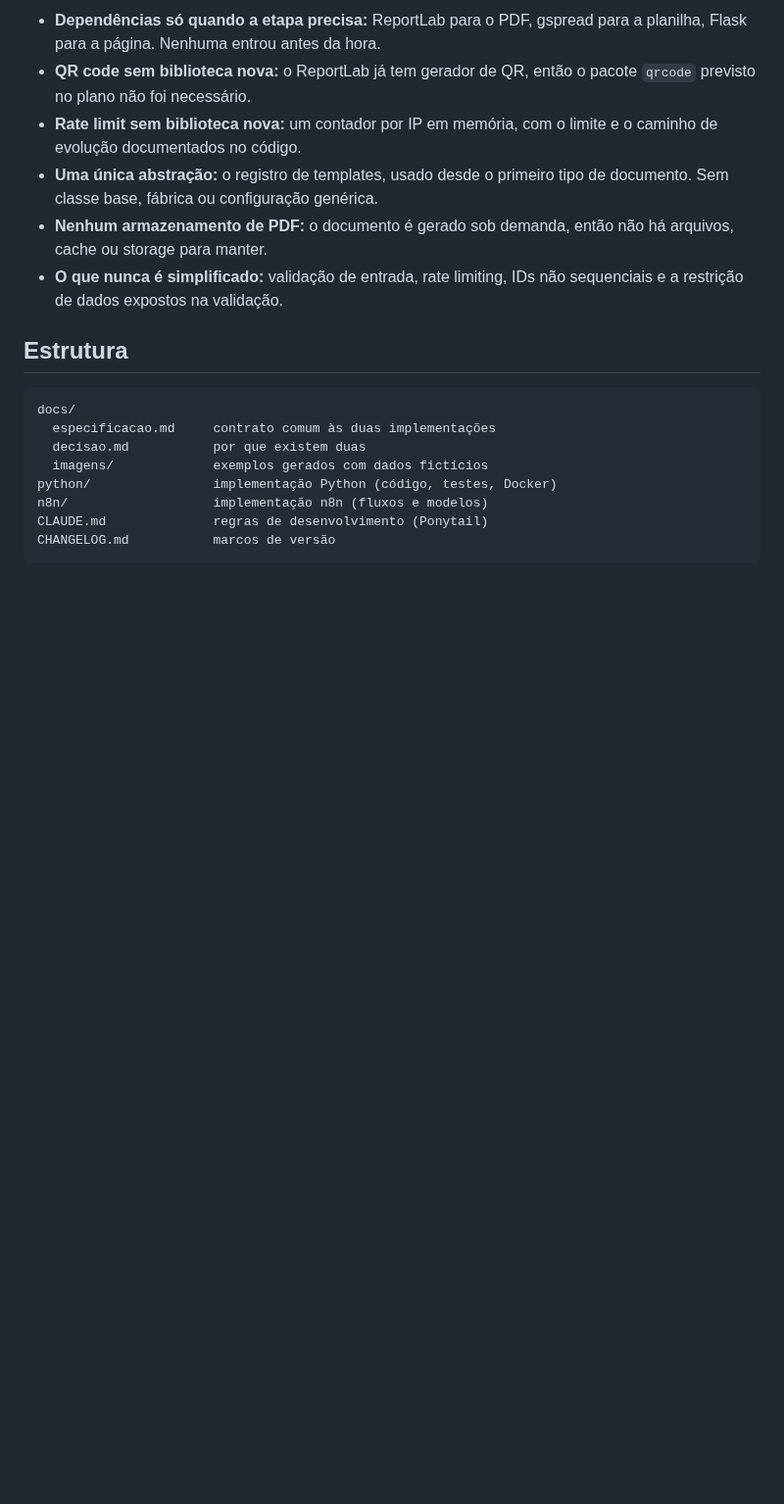
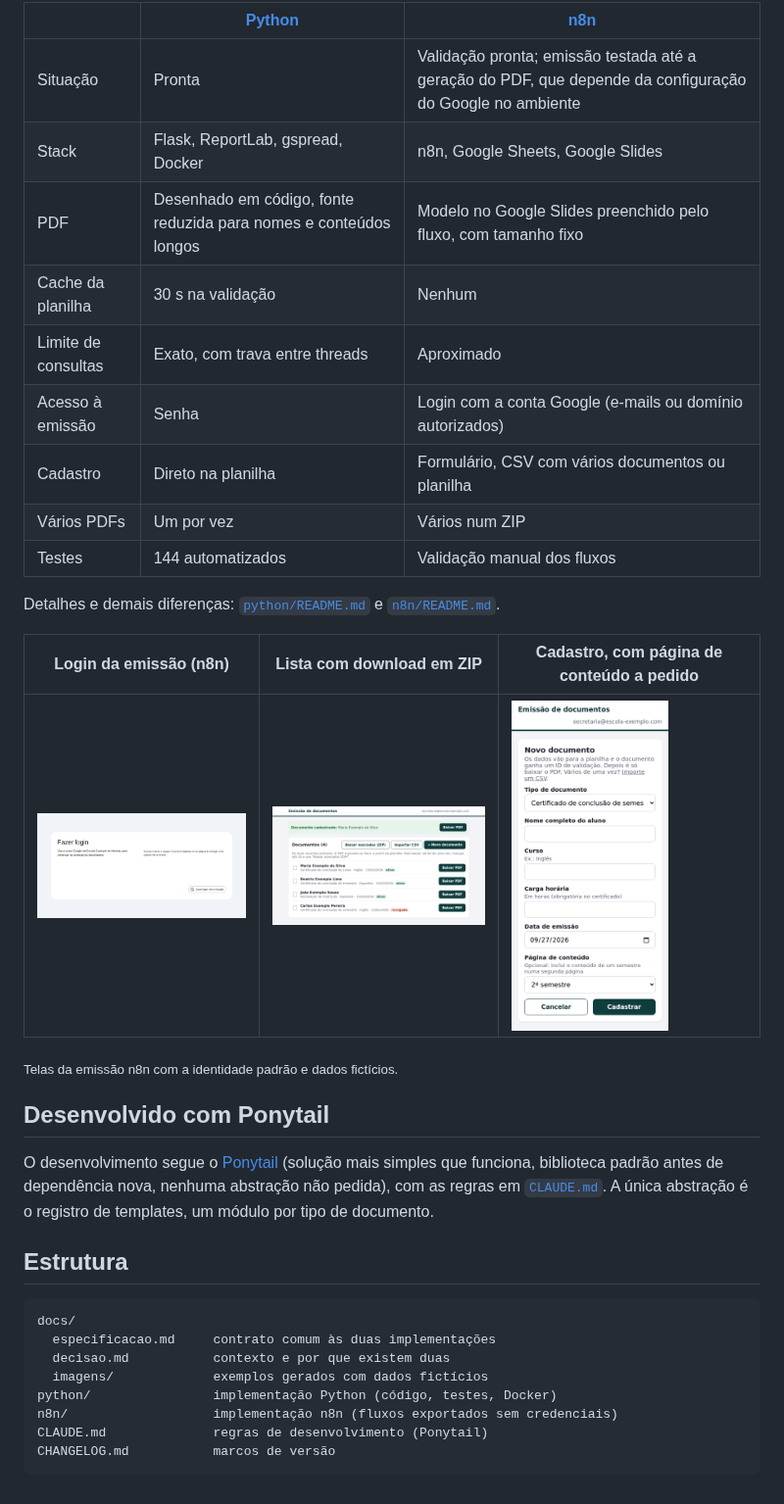
Before and after one commit to ottocanabrava/verifiable-documents, a Markdown page: README.md, the part around one of its changes. Shown at 98% size. Drawn GitHub-style; pictures changed too: docs/imagens/emissao-formulario.png (added), docs/imagens/emissao-lista.png (added), docs/imagens/emissao-login.png (added); blank space fills up the shorter version.

````diff
--- a/README.md
+++ b/README.md
@@ -85,26 +105,41 @@ Na prática:
 
-- **Dependências só quando a etapa precisa:** ReportLab para o PDF, gspread
-  para a planilha, Flask para a página. Nenhuma entrou antes da hora.
-- **QR code sem biblioteca nova:** o ReportLab já tem gerador de QR, então o
-  pacote `qrcode` previsto no plano não foi necessário.
-- **Rate limit sem biblioteca nova:** um contador por IP em memória, com o
-  limite e o caminho de evolução documentados no código.
-- **Uma única abstração:** o registro de templates, usado desde o primeiro tipo
-  de documento. Sem classe base, fábrica ou configuração genérica.
-- **Nenhum armazenamento de PDF:** o documento é gerado sob demanda, então não
-  há arquivos, cache ou storage para manter.
-- **O que nunca é simplificado:** validação de entrada, rate limiting, IDs não
-  sequenciais e a restrição de dados expostos na validação.
+| | [Python](python/) | [n8n](n8n/) |
+|---|---|---|
+| Situação | Pronta | Validação pronta; emissão testada até a geração do PDF, que depende da configuração do Google no ambiente |
+| Stack | Flask, ReportLab, gspread, Docker | n8n, Google Sheets, Google Slides |
+| PDF | Desenhado em código, fonte reduzida para nomes e conteúdos longos | Modelo no Google Slides preenchido pelo fluxo, com tamanho fixo |
+| Cache da planilha | 30 s na validação | Nenhum |
+| Limite de consultas | Exato, com trava entre threads | Aproximado |
+| Acesso à emissão | Senha | Login com a conta Google (e-mails ou domínio autorizados) |
+| Cadastro | Direto na planilha | Formulário, CSV com vários documentos ou planilha |
+| Vários PDFs | Um por vez | Vários num ZIP |
+| Testes | 144 automatizados | Validação manual dos fluxos |
+
+Detalhes e demais diferenças: [`python/README.md`](python/README.md) e
+[`n8n/README.md`](n8n/README.md).
+
+| Login da emissão (n8n) | Lista com download em ZIP | Cadastro, com página de conteúdo a pedido |
+|---|---|---|
+| <img src="docs/imagens/emissao-login.png" width="300" alt="Tela de login com o botão Fazer login com o Google"> | <img src="docs/imagens/emissao-lista.png" width="300" alt="Lista de documentos com caixas de seleção, Baixar marcados em ZIP, Importar CSV e Novo documento"> | <img src="docs/imagens/emissao-formulario.png" width="160" alt="Formulário de novo documento com o campo Página de conteúdo"> |
+
+<sub>Telas da emissão n8n com a identidade padrão e dados fictícios.</sub>
+
+## Desenvolvido com Ponytail
+
+O desenvolvimento segue o [Ponytail](https://github.com/DietrichGebert/ponytail)
+(solução mais simples que funciona, biblioteca padrão antes de dependência nova,
+nenhuma abstração não pedida), com as regras em [`CLAUDE.md`](CLAUDE.md). A
+única abstração é o registro de templates, um módulo por tipo de documento.
 
 ## Estrutura
 
 ```
 docs/
   especificacao.md     contrato comum às duas implementações
-  decisao.md           por que existem duas
+  decisao.md           contexto e por que existem duas
   imagens/             exemplos gerados com dados fictícios
 python/                implementação Python (código, testes, Docker)
-n8n/                   implementação n8n (fluxos e modelos)
+n8n/                   implementação n8n (fluxos exportados sem credenciais)
 CLAUDE.md              regras de desenvolvimento (Ponytail)
 CHANGELOG.md           marcos de versão
 ```
````
Also changed, not shown: other parts of README.md (+62 -42 lines), docs/decisao.md (+6 -1 lines), python/README.md (+1 -1 lines).
